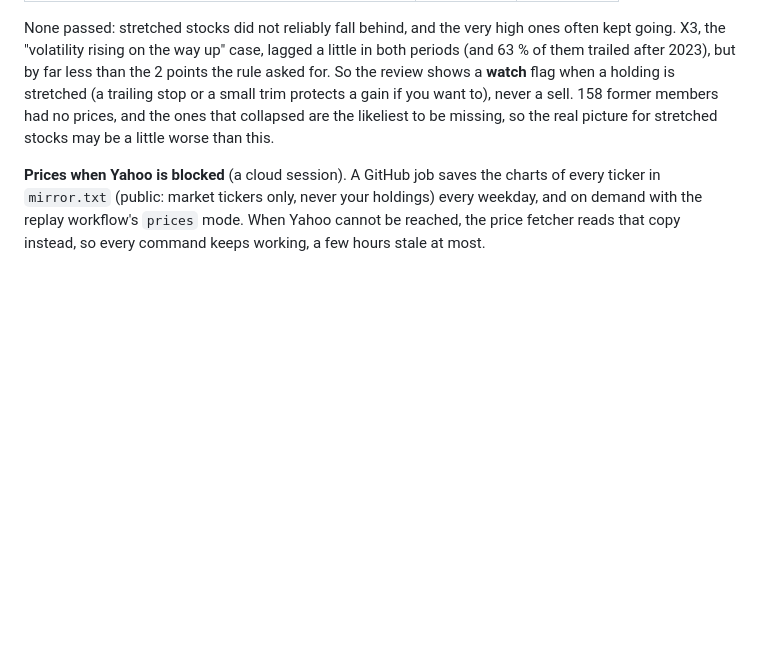
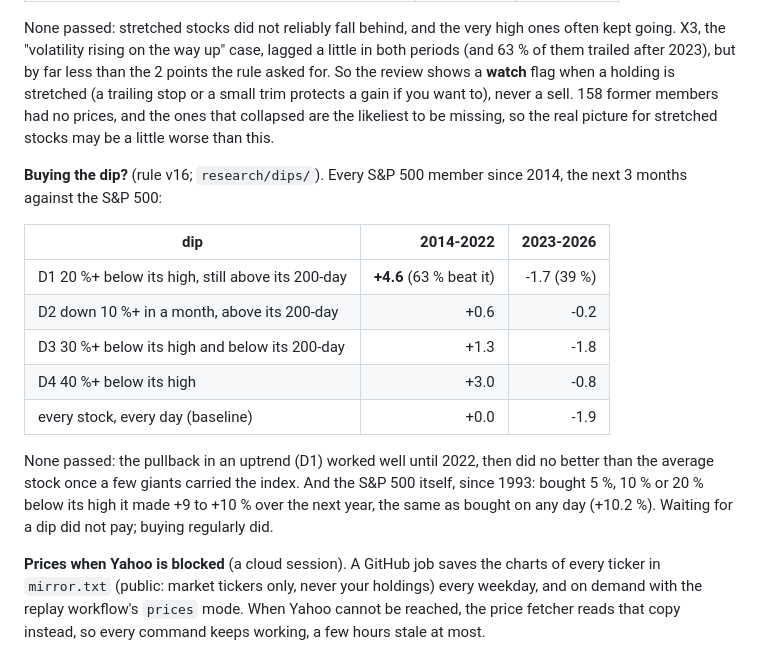
Before and after one commit to Keneisha3/public-stock-trade-tracker, a Markdown page: README.md, the part around the change. Drawn GitHub-style; blank space fills up the shorter version.

Commit message:
Dip-buying test result in the README (#27)
Rule v16: no dip signal passed. The pullback in an uptrend beat the S&P 500
by 4.6 points in 2014-2022 but trailed it from 2023 on; buying the S&P 500
on 5-20% dips did no better over a year than buying on any day.

```diff
--- a/README.md
+++ b/README.md
@@ -496,6 +496,22 @@ protects a gain if you want to), never a sell. 158 former members had no
 prices, and the ones that collapsed are the likeliest to be missing, so the
 real picture for stretched stocks may be a little worse than this.
 
+**Buying the dip?** (rule v16; `research/dips/`). Every S&P 500 member since 2014, the next
+3 months against the S&P 500:
+
+| dip | 2014-2022 | 2023-2026 |
+| --- | ---: | ---: |
+| D1 20 %+ below its high, still above its 200-day | **+4.6** (63 % beat it) | -1.7 (39 %) |
+| D2 down 10 %+ in a month, above its 200-day | +0.6 | -0.2 |
+| D3 30 %+ below its high and below its 200-day | +1.3 | -1.8 |
+| D4 40 %+ below its high | +3.0 | -0.8 |
+| every stock, every day (baseline) | +0.0 | -1.9 |
+
+None passed: the pullback in an uptrend (D1) worked well until 2022, then did no better than the
+average stock once a few giants carried the index. And the S&P 500 itself, since 1993: bought 5 %,
+10 % or 20 % below its high it made +9 to +10 % over the next year, the same as bought on any day
+(+10.2 %). Waiting for a dip did not pay; buying regularly did.
+
 **Prices when Yahoo is blocked** (a cloud session). A GitHub job saves the
 charts of every ticker in `mirror.txt` (public: market tickers only, never
 your holdings) every weekday, and on demand with the replay workflow's
```
